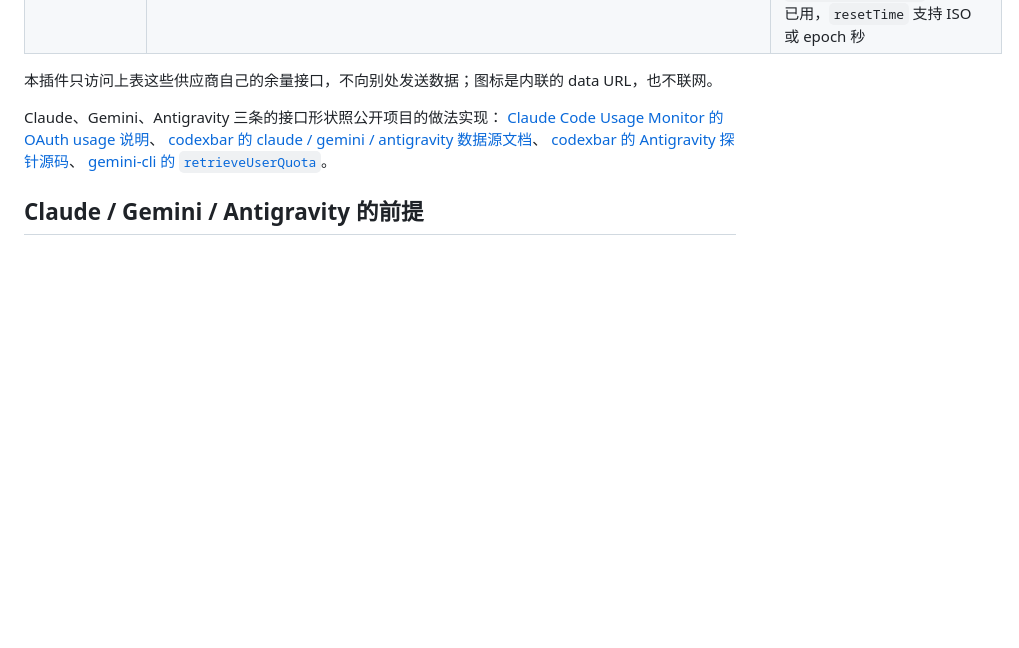
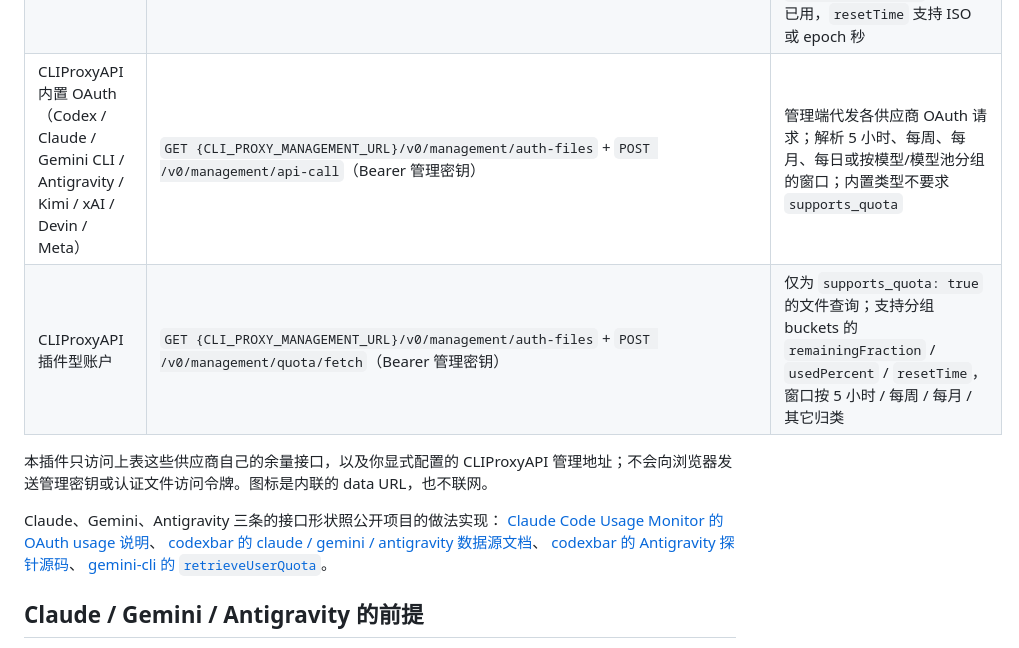
Before and after one commit to bmqy/dsh-provider-quota, a Markdown page: README.md, the part around one of its changes. GitHub-like rendering; blank space fills up the shorter version.

```diff
--- a/README.md
+++ b/README.md
@@ -99,8 +120,10 @@ opencode-go · 套餐 Go
 | `claude`（本地 CLI） | `GET https://api.anthropic.com/api/oauth/usage` | `five_hour` → 5 小时、`seven_day` → 每周、`seven_day_sonnet` / `seven_day_opus` → 按模型的每周窗口、`extra_usage` → 每月；`utilization` 是**已用**比例，`resets_at` 是 ISO 时间 |
 | `gemini`（本地 CLI） | `POST …/v1internal:loadCodeAssist` + `POST …/v1internal:retrieveUserQuota` | `loadCodeAssist` 给套餐和 `cloudaicompanionProject`（查询必须带 project，拿不到时退回 Cloud Resource Manager 里 `gen-lang-client*` 或带 `generative-language` 标签的项目）；`buckets[]` 的 `modelId` 归到 Pro / Flash / Flash Lite 三组，`remainingFraction` 换算成已用，`resetTime` 是 ISO 时间 |
 | `antigravity`（本地服务） | `POST https://127.0.0.1:<port>/exa.language_server_pb.LanguageServerService/RetrieveUserQuotaSummary`（先 `GetUnleashData` 探活，失败退 `GetUserStatus` → `GetCommandModelConfigs`） | `response.groups[]` 里 `Gemini Models` / `Claude and GPT models` 两组，每组 `buckets[]` 的 `window`（`5h` / `weekly`）→ 4 个窗口；`remainingFraction` 换算成已用，`resetTime` 支持 ISO 或 epoch 秒 |
+| CLIProxyAPI 内置 OAuth（Codex / Claude / Gemini CLI / Antigravity / Kimi / xAI / Devin / Meta） | `GET {CLI_PROXY_MANAGEMENT_URL}/v0/management/auth-files` + `POST /v0/management/api-call`（Bearer 管理密钥） | 管理端代发各供应商 OAuth 请求；解析 5 小时、每周、每月、每日或按模型/模型池分组的窗口；内置类型不要求 `supports_quota` |
+| CLIProxyAPI 插件型账户 | `GET {CLI_PROXY_MANAGEMENT_URL}/v0/management/auth-files` + `POST /v0/management/quota/fetch`（Bearer 管理密钥） | 仅为 `supports_quota: true` 的文件查询；支持分组 buckets 的 `remainingFraction` / `usedPercent` / `resetTime`，窗口按 5 小时 / 每周 / 每月 / 其它归类 |
 
-本插件只访问上表这些供应商自己的余量接口，不向别处发送数据；图标是内联的 data URL，也不联网。
+本插件只访问上表这些供应商自己的余量接口，以及你显式配置的 CLIProxyAPI 管理地址；不会向浏览器发送管理密钥或认证文件访问令牌。图标是内联的 data URL，也不联网。
 
 Claude、Gemini、Antigravity 三条的接口形状照公开项目的做法实现：
 [Claude Code Usage Monitor 的 OAuth usage 说明](https://github.com/Maciek-roboblog/Claude-Code-Usage-Monitor/issues/202)、
```
Also changed, not shown: other parts of README.md (+32 -11 lines), docs/compact.png, docs/hover.png, 6 other files.
